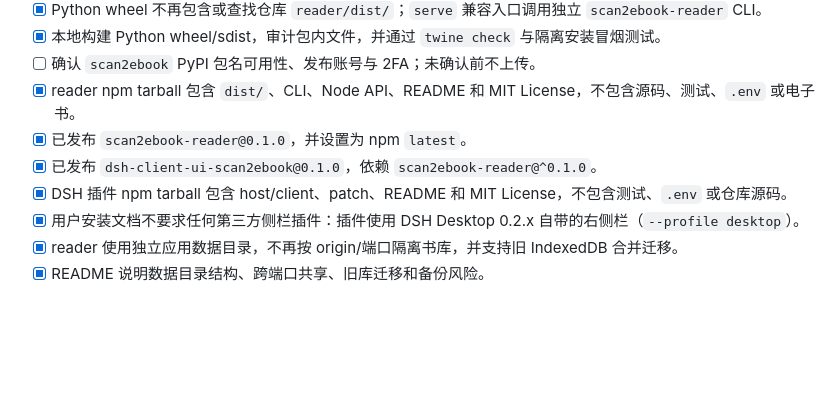
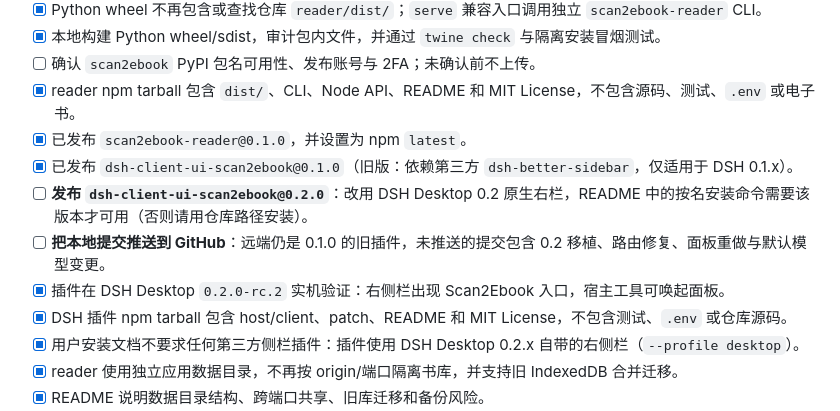
Before and after one commit to Goatherd0626/scan2ebook, a Markdown page: docs/release-checklist.md, the part around the change. Rendered like a GitHub page; blank space fills up the shorter version.

```diff
--- a/docs/release-checklist.md
+++ b/docs/release-checklist.md
@@ -38,7 +38,10 @@
 - [ ] 确认 `scan2ebook` PyPI 包名可用性、发布账号与 2FA；未确认前不上传。
 - [x] reader npm tarball 包含 `dist/`、CLI、Node API、README 和 MIT License，不包含源码、测试、`.env` 或电子书。
 - [x] 已发布 `scan2ebook-reader@0.1.0`，并设置为 npm `latest`。
-- [x] 已发布 `dsh-client-ui-scan2ebook@0.1.0`，依赖 `scan2ebook-reader@^0.1.0`。
+- [x] 已发布 `dsh-client-ui-scan2ebook@0.1.0`（旧版：依赖第三方 `dsh-better-sidebar`，仅适用于 DSH 0.1.x）。
+- [ ] **发布 `dsh-client-ui-scan2ebook@0.2.0`**：改用 DSH Desktop 0.2 原生右栏，README 中的按名安装命令需要该版本才可用（否则请用仓库路径安装）。
+- [ ] **把本地提交推送到 GitHub**：远端仍是 0.1.0 的旧插件，未推送的提交包含 0.2 移植、路由修复、面板重做与默认模型变更。
+- [x] 插件在 DSH Desktop `0.2.0-rc.2` 实机验证：右侧栏出现 Scan2Ebook 入口，宿主工具可唤起面板。
 - [x] DSH 插件 npm tarball 包含 host/client、patch、README 和 MIT License，不包含测试、`.env` 或仓库源码。
 - [x] 用户安装文档不要求任何第三方侧栏插件：插件使用 DSH Desktop 0.2.x 自带的右侧栏（`--profile desktop`）。
 - [x] reader 使用独立应用数据目录，不再按 origin/端口隔离书库，并支持旧 IndexedDB 合并迁移。
```
Also changed, not shown: README.md (+30 -10 lines), dsh-plugin/dsh-client-ui-scan2ebook/README.md (+9 -2 lines).
